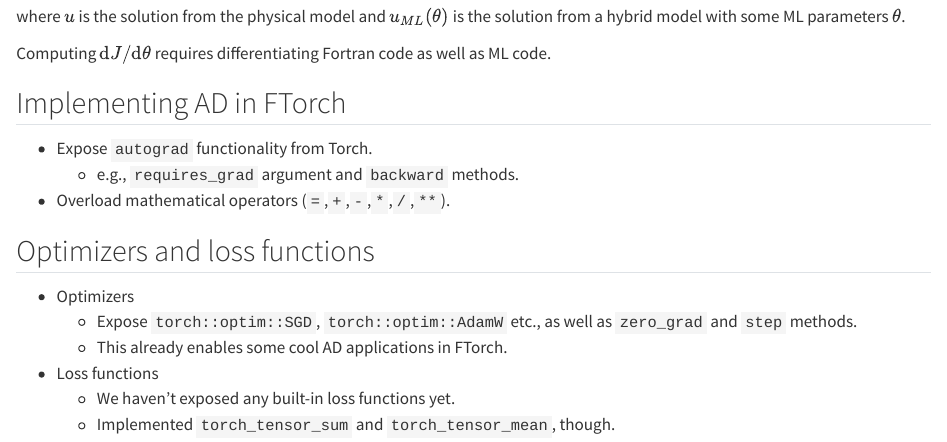
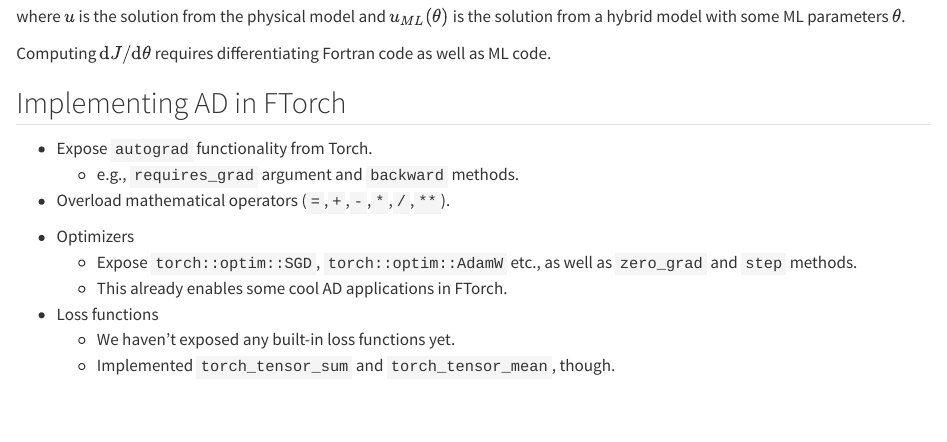
Before and after one commit to ma595/ftorch-pytorch, a Quarto document (_online_training_autograd.qmd): the page in a window 1100 px wide, from 540 px down. Rendered offline with R 4.5, knitr and Pandoc in place of Quarto, with nearby package versions.

Commit message:
Further condensing

````diff
--- a/_online_training_autograd.qmd
+++ b/_online_training_autograd.qmd
@@ -68,8 +68,6 @@
 ``` -->
 
 
-## Optimizers and loss functions {.smaller}
-
 * Optimizers
     * Expose `torch::optim::SGD`, `torch::optim::AdamW` etc., as well as
       `zero_grad` and `step` methods.
````
